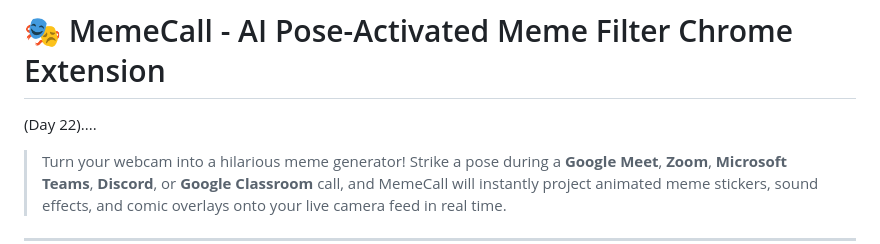
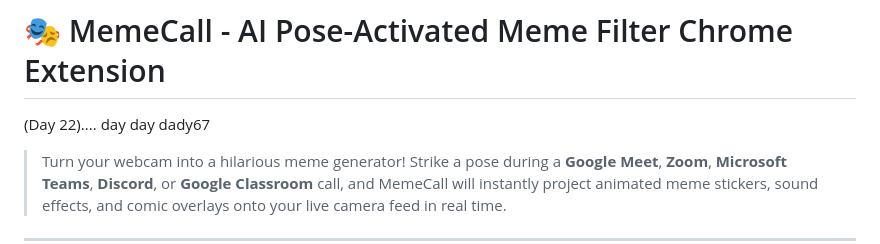
Before and after one commit to jbc-cmd/Memecall, a Markdown page: README.md, the part around the change. Rendered like a GitHub page.

```diff
--- a/README.md
+++ b/README.md
@@ -1,7 +1,7 @@
 # 🎭 MemeCall - AI Pose-Activated Meme Filter Chrome Extension
 
 (Day 22)....
-
+day day dady67
 > Turn your webcam into a hilarious meme generator! Strike a pose during a **Google Meet**, **Zoom**, **Microsoft Teams**, **Discord**, or **Google Classroom** call, and MemeCall will instantly project animated meme stickers, sound effects, and comic overlays onto your live camera feed in real time.
 
 ---
```
